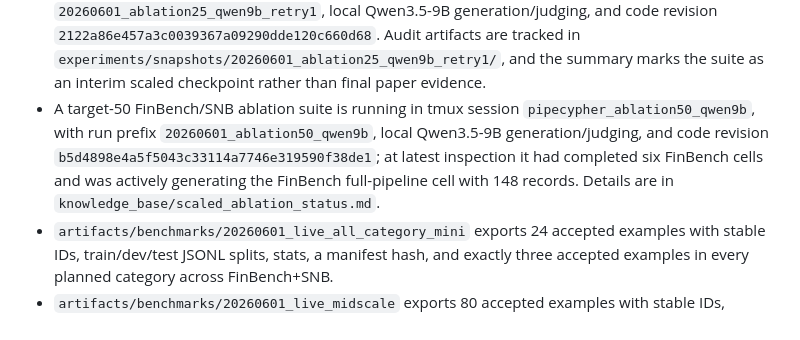
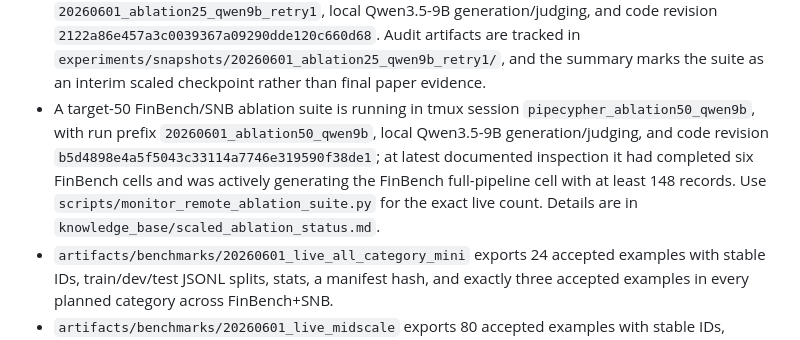
Before and after one commit to suraj-ranganath/PIPE-Cypher, a Markdown page: knowledge_base/completion_audit.md, the part around the change. Rendered like a GitHub page.

```diff
--- a/knowledge_base/completion_audit.md
+++ b/knowledge_base/completion_audit.md
@@ -30,7 +30,7 @@ Status: goal is not complete yet.
   - `artifacts/runs/20260601_140855_20260601_midscale_snb`: 40/47 accepted, five accepted examples in every planned category.
 - A materialized FinBench+SNB target-five ablation suite is recorded in `knowledge_base/target5_ablation_results.md` as engineering sanity-check evidence only. It is no longer rendered into the paper because target-five runs are too small for publication-quality ablation claims.
 - A scaled target-25 FinBench/SNB ablation suite completed on `ds-serv6` with run prefix `20260601_ablation25_qwen9b_retry1`, local Qwen3.5-9B generation/judging, and code revision `2122a86e457a3c0039367a09290dde120c660d68`. Audit artifacts are tracked in `experiments/snapshots/20260601_ablation25_qwen9b_retry1/`, and the summary marks the suite as an interim scaled checkpoint rather than final paper evidence.
-- A target-50 FinBench/SNB ablation suite is running in tmux session `pipecypher_ablation50_qwen9b`, with run prefix `20260601_ablation50_qwen9b`, local Qwen3.5-9B generation/judging, and code revision `b5d4898e4a5f5043c33114a7746e319590f38de1`; at latest inspection it had completed six FinBench cells and was actively generating the FinBench full-pipeline cell with 148 records. Details are in `knowledge_base/scaled_ablation_status.md`.
+- A target-50 FinBench/SNB ablation suite is running in tmux session `pipecypher_ablation50_qwen9b`, with run prefix `20260601_ablation50_qwen9b`, local Qwen3.5-9B generation/judging, and code revision `b5d4898e4a5f5043c33114a7746e319590f38de1`; at latest documented inspection it had completed six FinBench cells and was actively generating the FinBench full-pipeline cell with at least 148 records. Use `scripts/monitor_remote_ablation_suite.py` for the exact live count. Details are in `knowledge_base/scaled_ablation_status.md`.
 - `artifacts/benchmarks/20260601_live_all_category_mini` exports 24 accepted examples with stable IDs, train/dev/test JSONL splits, stats, a manifest hash, and exactly three accepted examples in every planned category across FinBench+SNB.
 - `artifacts/benchmarks/20260601_live_midscale` exports 80 accepted examples with stable IDs, train/dev/test JSONL splits, stats, a manifest hash, and ten accepted examples in every planned category across FinBench+SNB.
 - The EMNLP draft compiles with `pdflatex`/`bibtex`; generated PDF: `paper_emnlp2026_industry/main.pdf`.
```
Also changed, not shown: knowledge_base/scaled_ablation_status.md (+4 -2 lines).
